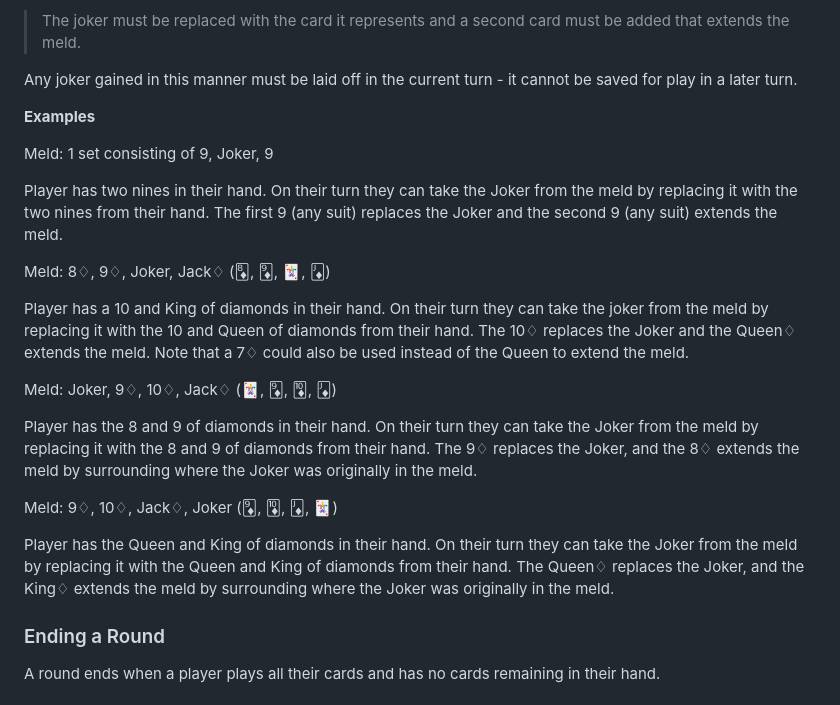
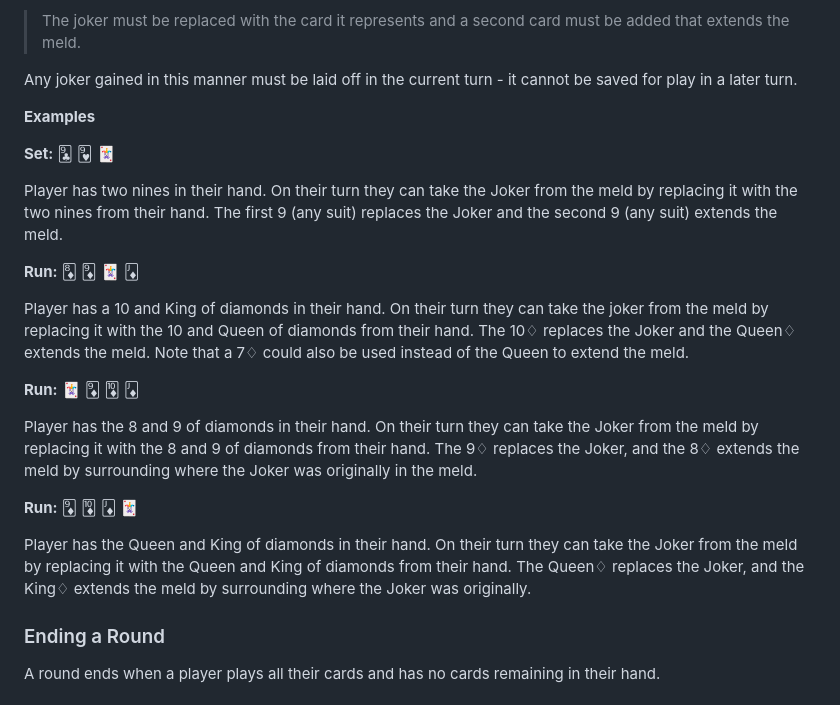
Before and after one commit to dongood/dongood.github.io, a Markdown page: games/card/shanghai.md, the part around the change. Drawn GitHub-style.

```diff
--- a/games/card/shanghai.md
+++ b/games/card/shanghai.md
@@ -100,21 +100,21 @@ Any joker gained in this manner must be laid off in the current turn - it cannot
 
 **Examples**
 
-Meld: 1 set consisting of 9, Joker, 9
+**Set:** <span style="font-size: 96px;">🃙 🂹 🃏</span>
 
 Player has two nines in their hand. On their turn they can take the Joker from the meld by replacing it with the two nines from their hand. The first 9 (any suit) replaces the Joker and the second 9 (any suit) extends the meld.
 
-Meld: 8♢, 9♢, Joker, Jack♢ (<span style="font-size: 96px;">🃈, 🃉, 🃏, 🃋</span>)
+**Run:** <span style="font-size: 96px;">🃈 🃉 🃏 🃋</span>
 
 Player has a 10 and King of diamonds in their hand. On their turn they can take the joker from the meld by replacing it with the 10 and Queen of diamonds from their hand. The 10♢ replaces the Joker and the Queen♢ extends the meld. Note that a 7♢ could also be used instead of the Queen to extend the meld.
 
-Meld: Joker, 9♢, 10♢, Jack♢ (<span style="font-size: 96px;">🃏, 🃉, 🃊, 🃋</span>)
+**Run:** <span style="font-size: 96px;">🃏 🃉 🃊 🃋</span>
 
 Player has the 8 and 9 of diamonds in their hand. On their turn they can take the Joker from the meld by replacing it with the 8 and 9 of diamonds from their hand. The 9♢ replaces the Joker, and the 8♢ extends the meld by surrounding where the Joker was originally in the meld.
 
-Meld: 9♢, 10♢, Jack♢, Joker (<span style="font-size: 96px;">🃉, 🃊, 🃋, 🃏</span>)
+**Run:** <span style="font-size: 96px;">🃉 🃊 🃋 🃏</span>
 
-Player has the Queen and King of diamonds in their hand. On their turn they can take the Joker from the meld by replacing it with the Queen and King of diamonds from their hand. The Queen♢ replaces the Joker, and the King♢ extends the meld by surrounding where the Joker was originally in the meld.
+Player has the Queen and King of diamonds in their hand. On their turn they can take the Joker from the meld by replacing it with the Queen and King of diamonds from their hand. The Queen♢ replaces the Joker, and the King♢ extends the meld by surrounding where the Joker was originally.
 
 ### Ending a Round
 
```
